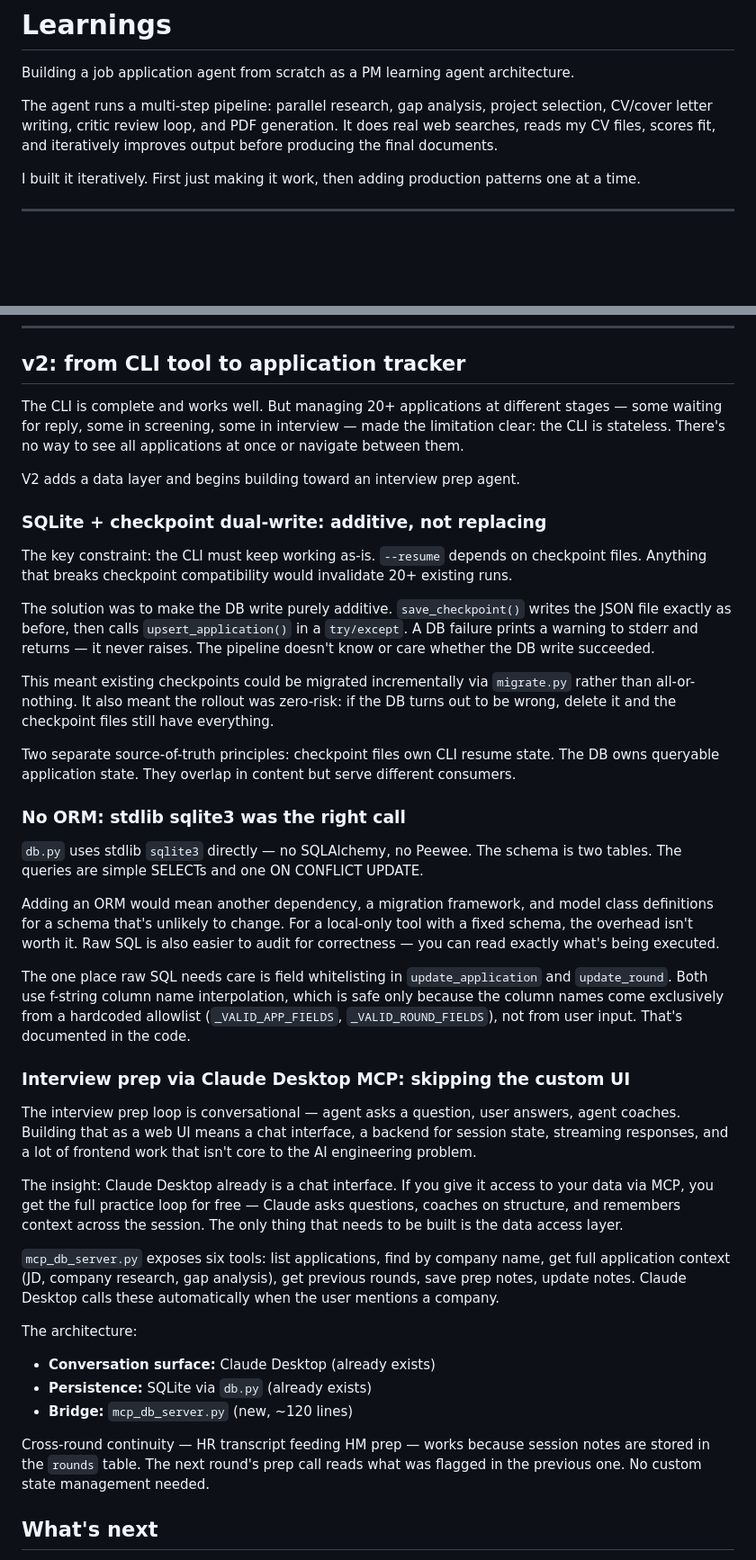
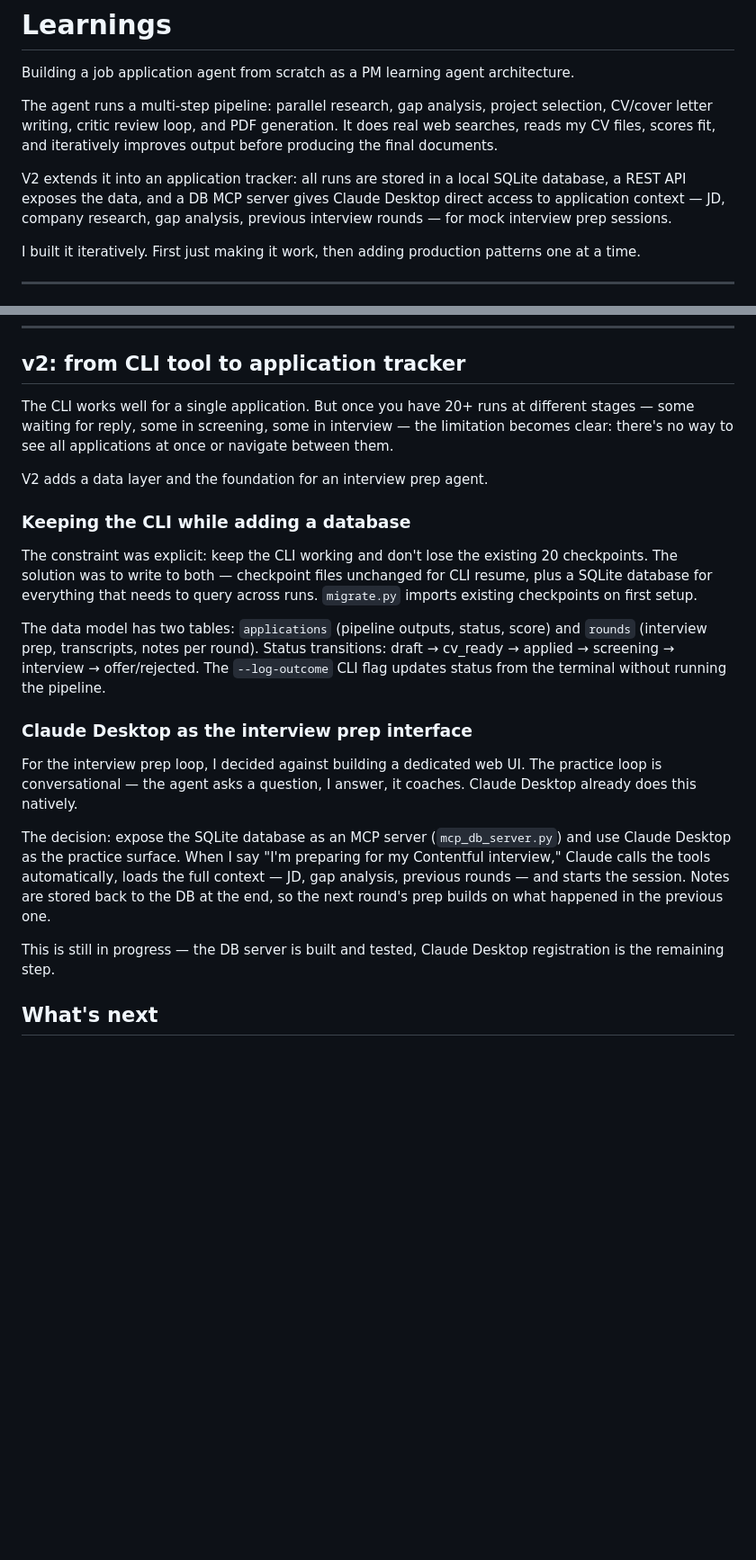
Before and after one commit to jo-ooo-ooo/job-application-agent, a Markdown page: LEARNINGS.md, 2 parts joined by grey strips. Shown at 90% size. Rendered like a GitHub page; blank space fills up the shorter version.

Commit message:
docs: fix README intro voice and strip invented rationale from LEARNINGS v2
- README: restore PM voice in intro, add one-line v2 summary
- LEARNINGS: update project summary to mention v2 features
- LEARNINGS v2: remove fabricated architectural rationale (no-ORM, dual-write framing);
  keep only actual decisions made (keep CLI, migrate checkpoints, Claude Desktop for prep)

Co-Authored-By: Claude Sonnet 4.6 <noreply@anthropic.com>

```diff
--- a/LEARNINGS.md
+++ b/LEARNINGS.md
@@ -3,6 +3,8 @@
 Building a job application agent from scratch as a PM learning agent architecture.
 
 The agent runs a multi-step pipeline: parallel research, gap analysis, project selection, CV/cover letter writing, critic review loop, and PDF generation. It does real web searches, reads my CV files, scores fit, and iteratively improves output before producing the final documents.
+
+V2 extends it into an application tracker: all runs are stored in a local SQLite database, a REST API exposes the data, and a DB MCP server gives Claude Desktop direct access to application context — JD, company research, gap analysis, previous interview rounds — for mock interview prep sessions.
 
 I built it iteratively. First just making it work, then adding production patterns one at a time.
 
@@ -180,42 +182,23 @@ The general lesson: never ask a model to rewrite a large file. Rewrite outputs a
 
 ## v2: from CLI tool to application tracker
 
-The CLI is complete and works well. But managing 20+ applications at different stages — some waiting for reply, some in screening, some in interview — made the limitation clear: the CLI is stateless. There's no way to see all applications at once or navigate between them.
+The CLI works well for a single application. But once you have 20+ runs at different stages — some waiting for reply, some in screening, some in interview — the limitation becomes clear: there's no way to see all applications at once or navigate between them.
 
-V2 adds a data layer and begins building toward an interview prep agent.
+V2 adds a data layer and the foundation for an interview prep agent.
 
-### SQLite + checkpoint dual-write: additive, not replacing
+### Keeping the CLI while adding a database
 
-The key constraint: the CLI must keep working as-is. `--resume` depends on checkpoint files. Anything that breaks checkpoint compatibility would invalidate 20+ existing runs.
+The constraint was explicit: keep the CLI working and don't lose the existing 20 checkpoints. The solution was to write to both — checkpoint files unchanged for CLI resume, plus a SQLite database for everything that needs to query across runs. `migrate.py` imports existing checkpoints on first setup.
 
-The solution was to make the DB write purely additive. `save_checkpoint()` writes the JSON file exactly as before, then calls `upsert_application()` in a `try/except`. A DB failure prints a warning to stderr and returns — it never raises. The pipeline doesn't know or care whether the DB write succeeded.
+The data model has two tables: `applications` (pipeline outputs, status, score) and `rounds` (interview prep, transcripts, notes per round). Status transitions: draft → cv_ready → applied → screening → interview → offer/rejected. The `--log-outcome` CLI flag updates status from the terminal without running the pipeline.
 
-This meant existing checkpoints could be migrated incrementally via `migrate.py` rather than all-or-nothing. It also meant the rollout was zero-risk: if the DB turns out to be wrong, delete it and the checkpoint files still have everything.
+### Claude Desktop as the interview prep interface
 
-Two separate source-of-truth principles: checkpoint files own CLI resume state. The DB owns queryable application state. They overlap in content but serve different consumers.
+For the interview prep loop, I decided against building a dedicated web UI. The practice loop is conversational — the agent asks a question, I answer, it coaches. Claude Desktop already does this natively.
 
-### No ORM: stdlib sqlite3 was the right call
+The decision: expose the SQLite database as an MCP server (`mcp_db_server.py`) and use Claude Desktop as the practice surface. When I say "I'm preparing for my Contentful interview," Claude calls the tools automatically, loads the full context — JD, gap analysis, previous rounds — and starts the session. Notes are stored back to the DB at the end, so the next round's prep builds on what happened in the previous one.
 
-`db.py` uses stdlib `sqlite3` directly — no SQLAlchemy, no Peewee. The schema is two tables. The queries are simple SELECTs and one ON CONFLICT UPDATE.
-
-Adding an ORM would mean another dependency, a migration framework, and model class definitions for a schema that's unlikely to change. For a local-only tool with a fixed schema, the overhead isn't worth it. Raw SQL is also easier to audit for correctness — you can read exactly what's being executed.
-
-The one place raw SQL needs care is field whitelisting in `update_application` and `update_round`. Both use f-string column name interpolation, which is safe only because the column names come exclusively from a hardcoded allowlist (`_VALID_APP_FIELDS`, `_VALID_ROUND_FIELDS`), not from user input. That's documented in the code.
-
-### Interview prep via Claude Desktop MCP: skipping the custom UI
-
-The interview prep loop is conversational — agent asks a question, user answers, agent coaches. Building that as a web UI means a chat interface, a backend for session state, streaming responses, and a lot of frontend work that isn't core to the AI engineering problem.
-
-The insight: Claude Desktop already is a chat interface. If you give it access to your data via MCP, you get the full practice loop for free — Claude asks questions, coaches on structure, and remembers context across the session. The only thing that needs to be built is the data access layer.
-
-`mcp_db_server.py` exposes six tools: list applications, find by company name, get full application context (JD, company research, gap analysis), get previous rounds, save prep notes, update notes. Claude Desktop calls these automatically when the user mentions a company.
-
-The architecture:
-- **Conversation surface:** Claude Desktop (already exists)
-- **Persistence:** SQLite via `db.py` (already exists)
-- **Bridge:** `mcp_db_server.py` (new, ~120 lines)
-
-Cross-round continuity — HR transcript feeding HM prep — works because session notes are stored in the `rounds` table. The next round's prep call reads what was flagged in the previous one. No custom state management needed.
+This is still in progress — the DB server is built and tested, Claude Desktop registration is the remaining step.
 
 ## What's next
 
```
Also changed, not shown: README.md (+3 -5 lines).
